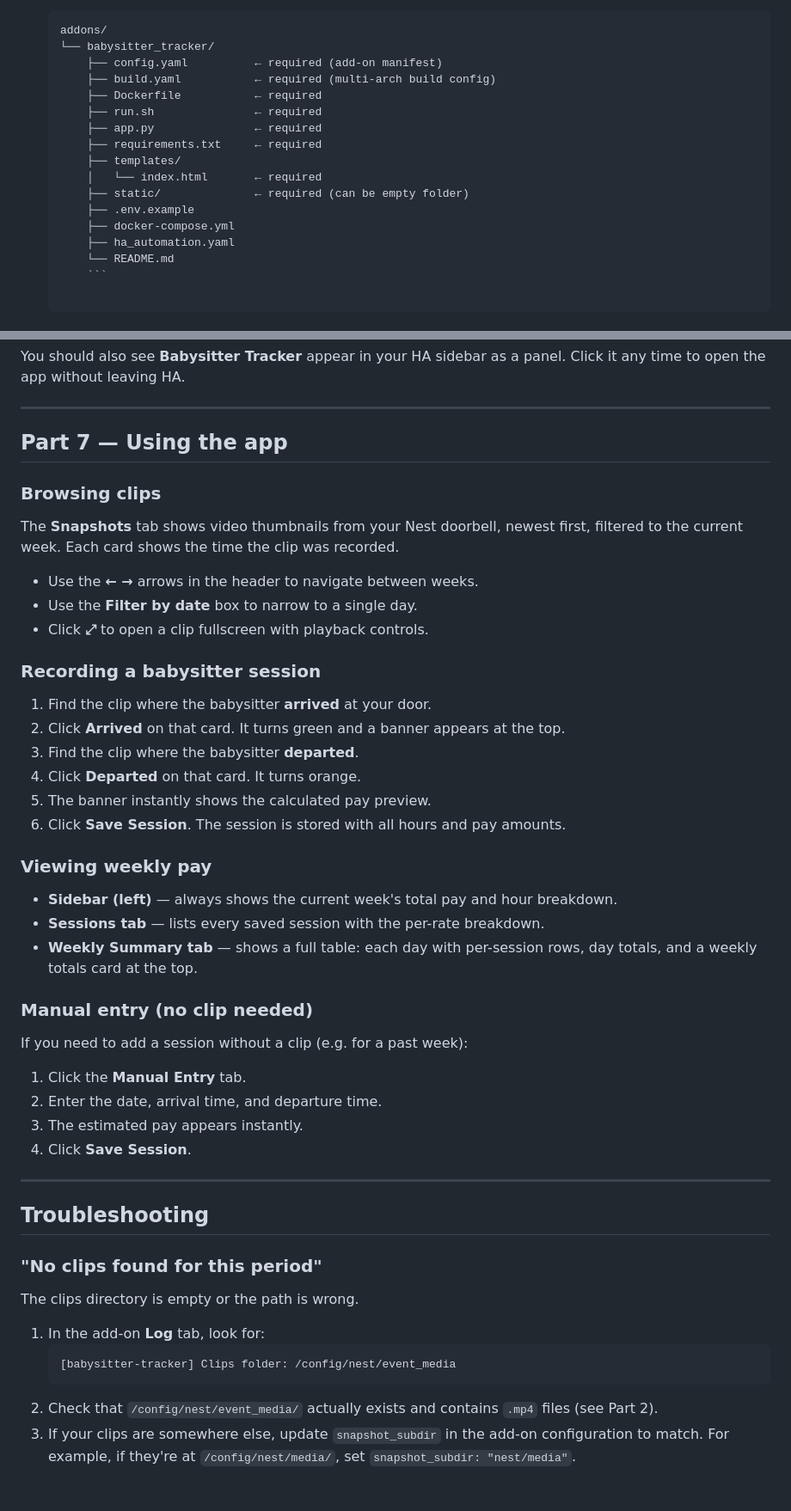
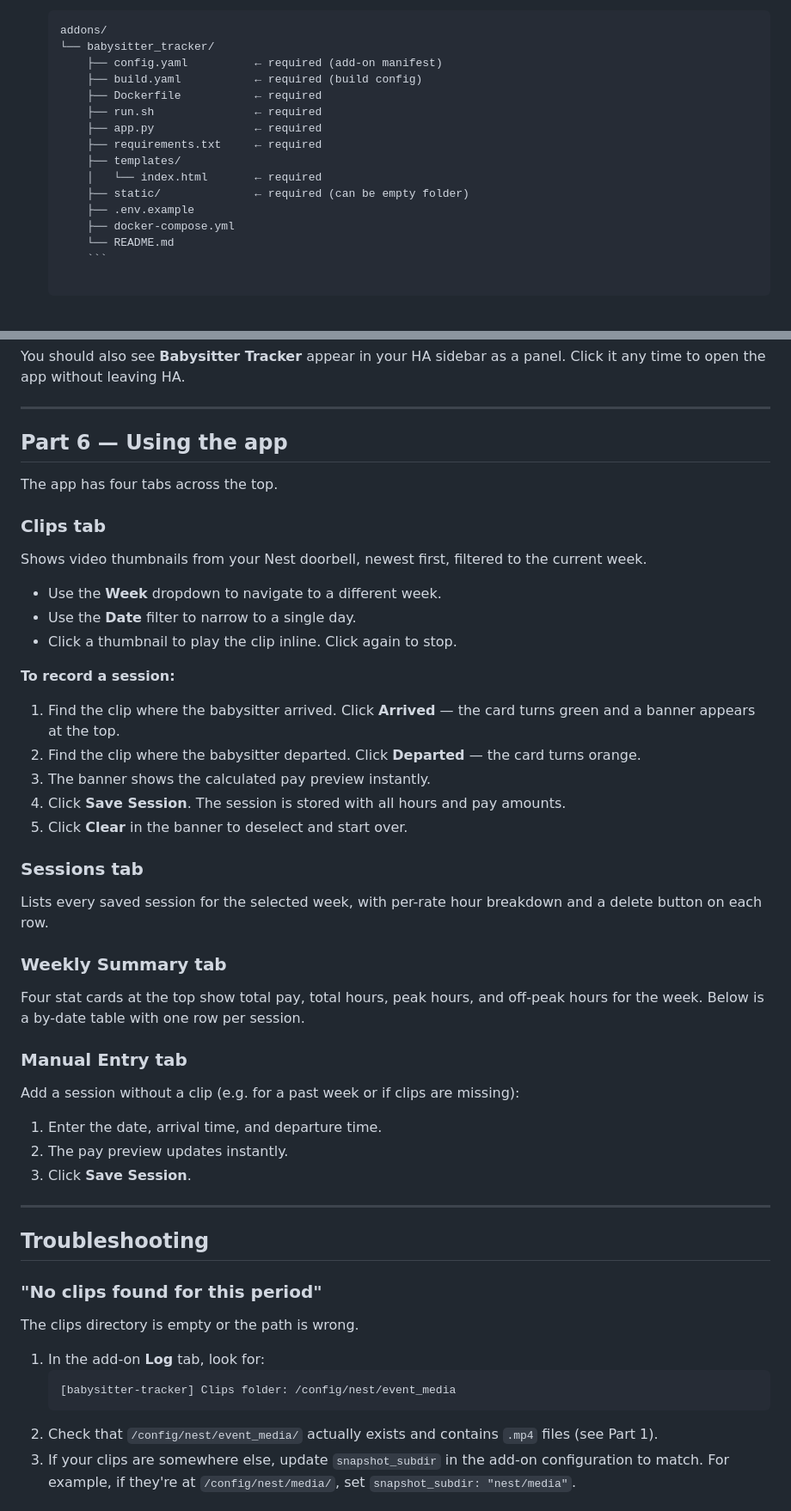
Before and after one commit to bilit/Babysittertracker, a Markdown page: README.md, 2 parts joined by grey strips. Shown at 86% size. GitHub-like rendering.

````diff
--- a/README.md
+++ b/README.md
@@ -112,7 +76,7 @@ Google Nest → Configure** and make sure event subscriptions are enabled.
    addons/
    └── babysitter_tracker/
        ├── config.yaml          ← required (add-on manifest)
-       ├── build.yaml           ← required (multi-arch build config)
+       ├── build.yaml           ← required (build config)
        ├── Dockerfile           ← required
        ├── run.sh               ← required
        ├── app.py               ← required
@@ -122,7 +86,6 @@ Google Nest → Configure** and make sure event subscriptions are enabled.
        ├── static/              ← required (can be empty folder)
        ├── .env.example
        ├── docker-compose.yml
-       ├── ha_automation.yaml
        └── README.md
        ```
 
@@ -207,42 +171,45 @@ panel. Click it any time to open the app without leaving HA.
 
 ---
 
-## Part 7 — Using the app
+## Part 6 — Using the app
 
-### Browsing clips
+The app has four tabs across the top.
 
-The **Snapshots** tab shows video thumbnails from your Nest doorbell, newest
-first, filtered to the current week. Each card shows the time the clip was
-recorded.
+### Clips tab
 
-- Use the **← →** arrows in the header to navigate between weeks.
-- Use the **Filter by date** box to narrow to a single day.
-- Click **⤢** to open a clip fullscreen with playback controls.
+Shows video thumbnails from your Nest doorbell, newest first, filtered to the
+current week.
 
-### Recording a babysitter session
+- Use the **Week** dropdown to navigate to a different week.
+- Use the **Date** filter to narrow to a single day.
+- Click a thumbnail to play the clip inline. Click again to stop.
 
-1. Find the clip where the babysitter **arrived** at your door.
-2. Click **Arrived** on that card. It turns green and a banner appears at the top.
-3. Find the clip where the babysitter **departed**.
-4. Click **Departed** on that card. It turns orange.
-5. The banner instantly shows the calculated pay preview.
-6. Click **Save Session**. The session is stored with all hours and pay amounts.
+**To record a session:**
+1. Find the clip where the babysitter arrived. Click **Arrived** — the card
+   turns green and a banner appears at the top.
+2. Find the clip where the babysitter departed. Click **Departed** — the card
+   turns orange.
+3. The banner shows the calculated pay preview instantly.
+4. Click **Save Session**. The session is stored with all hours and pay amounts.
+5. Click **Clear** in the banner to deselect and start over.
 
-### Viewing weekly pay
+### Sessions tab
 
-- **Sidebar (left)** — always shows the current week's total pay and hour breakdown.
-- **Sessions tab** — lists every saved session with the per-rate breakdown.
-- **Weekly Summary tab** — shows a full table: each day with per-session rows,
-  day totals, and a weekly totals card at the top.
+Lists every saved session for the selected week, with per-rate hour breakdown
+and a delete button on each row.
 
-### Manual entry (no clip needed)
+### Weekly Summary tab
 
-If you need to add a session without a clip (e.g. for a past week):
+Four stat cards at the top show total pay, total hours, peak hours, and
+off-peak hours for the week. Below is a by-date table with one row per session.
 
-1. Click the **Manual Entry** tab.
-2. Enter the date, arrival time, and departure time.
-3. The estimated pay appears instantly.
-4. Click **Save Session**.
+### Manual Entry tab
+
+Add a session without a clip (e.g. for a past week or if clips are missing):
+
+1. Enter the date, arrival time, and departure time.
+2. The pay preview updates instantly.
+3. Click **Save Session**.
 
 ---
 
@@ -257,7 +224,7 @@ The clips directory is empty or the path is wrong.
    [babysitter-tracker] Clips folder: /config/nest/event_media
    ```
 2. Check that `/config/nest/event_media/` actually exists and contains `.mp4`
-   files (see Part 2).
+   files (see Part 1).
 3. If your clips are somewhere else, update `snapshot_subdir` in the add-on
    configuration to match. For example, if they're at
    `/config/nest/media/`, set `snapshot_subdir: "nest/media"`.
````
Also changed, not shown: other parts of README.md (+18 -66 lines).
